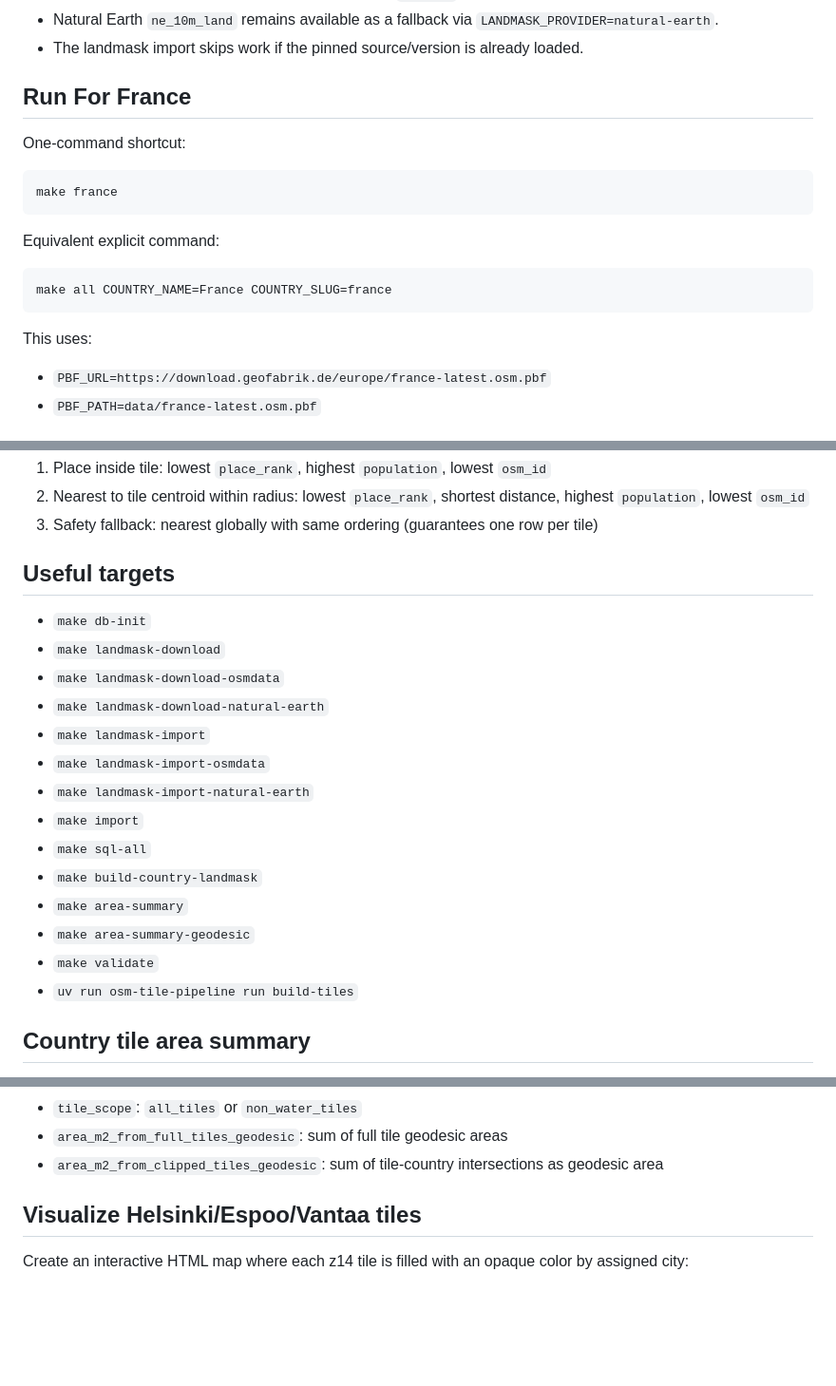
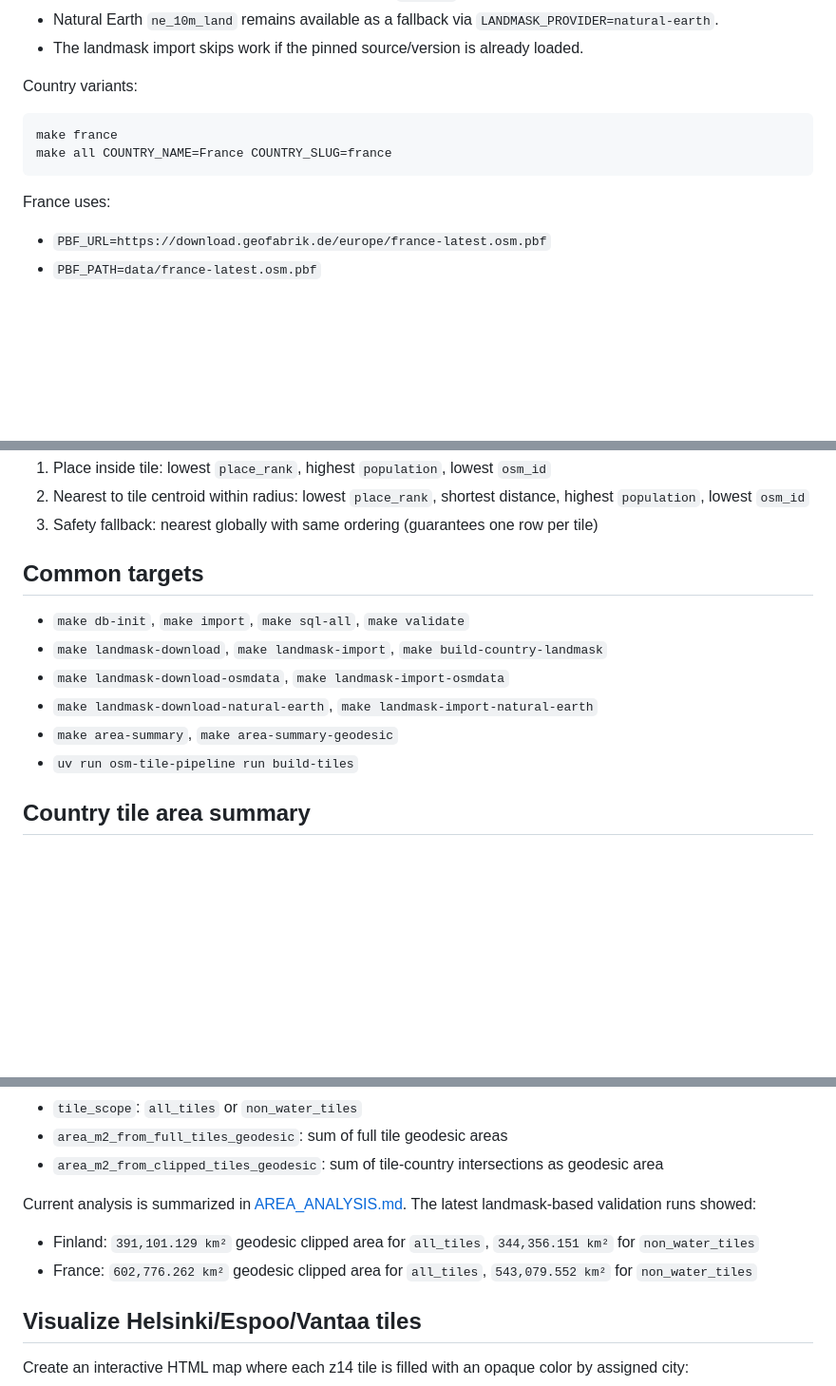
Before and after one commit to Tiskiharja/openstreetmap-exploration, a Markdown page: README.md, 3 parts joined by grey strips. Shown at 95% size. Drawn GitHub-style; blank space fills up the shorter version.

````diff
--- a/README.md
+++ b/README.md
@@ -62,21 +65,14 @@ Notes:
 - Natural Earth `ne_10m_land` remains available as a fallback via `LANDMASK_PROVIDER=natural-earth`.
 - The landmask import skips work if the pinned source/version is already loaded.
 
-## Run For France
-
-One-command shortcut:
+Country variants:
 
 ```bash
 make france
-```
-
-Equivalent explicit command:
-
-```bash
 make all COUNTRY_NAME=France COUNTRY_SLUG=france
 ```
 
-This uses:
+France uses:
 - `PBF_URL=https://download.geofabrik.de/europe/france-latest.osm.pbf`
 - `PBF_PATH=data/france-latest.osm.pbf`
 
@@ -105,21 +101,13 @@ This uses:
 2. Nearest to tile centroid within radius: lowest `place_rank`, shortest distance, highest `population`, lowest `osm_id`
 3. Safety fallback: nearest globally with same ordering (guarantees one row per tile)
 
-## Useful targets
+## Common targets
 
-- `make db-init`
-- `make landmask-download`
-- `make landmask-download-osmdata`
-- `make landmask-download-natural-earth`
-- `make landmask-import`
-- `make landmask-import-osmdata`
-- `make landmask-import-natural-earth`
-- `make import`
-- `make sql-all`
-- `make build-country-landmask`
-- `make area-summary`
-- `make area-summary-geodesic`
-- `make validate`
+- `make db-init`, `make import`, `make sql-all`, `make validate`
+- `make landmask-download`, `make landmask-import`, `make build-country-landmask`
+- `make landmask-download-osmdata`, `make landmask-import-osmdata`
+- `make landmask-download-natural-earth`, `make landmask-import-natural-earth`
+- `make area-summary`, `make area-summary-geodesic`
 - `uv run osm-tile-pipeline run build-tiles`
 
 ## Country tile area summary
@@ -148,6 +136,10 @@ This creates materialized view `demo.country_tile_area_summary_geodesic` with:
 - `tile_scope`: `all_tiles` or `non_water_tiles`
 - `area_m2_from_full_tiles_geodesic`: sum of full tile geodesic areas
 - `area_m2_from_clipped_tiles_geodesic`: sum of tile-country intersections as geodesic area
+
+Current analysis is summarized in [AREA_ANALYSIS.md](AREA_ANALYSIS.md). The latest landmask-based validation runs showed:
+- Finland: `391,101.129 km²` geodesic clipped area for `all_tiles`, `344,356.151 km²` for `non_water_tiles`
+- France: `602,776.262 km²` geodesic clipped area for `all_tiles`, `543,079.552 km²` for `non_water_tiles`
 
 ## Visualize Helsinki/Espoo/Vantaa tiles
 
````
Also changed, not shown: other parts of README.md (+7 -0 lines).
